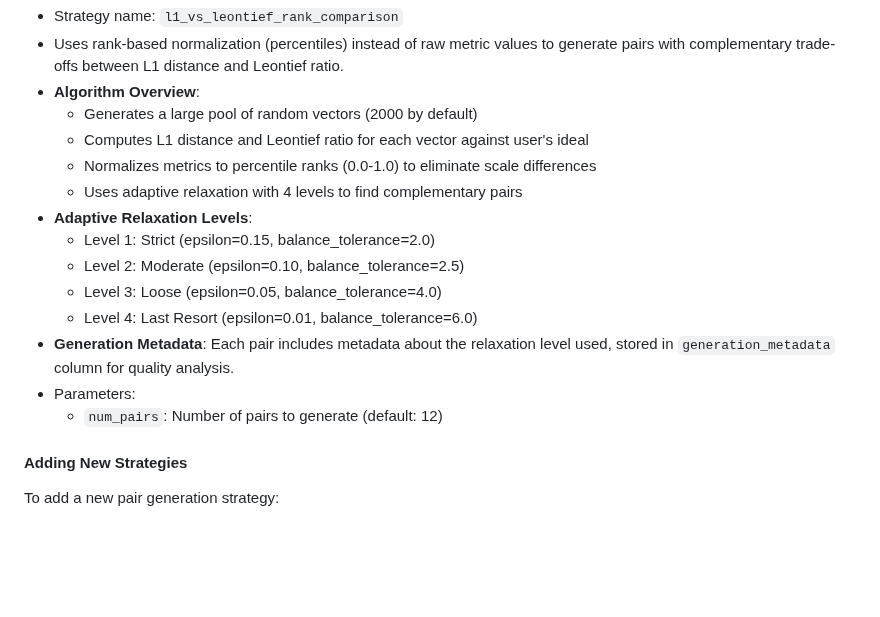
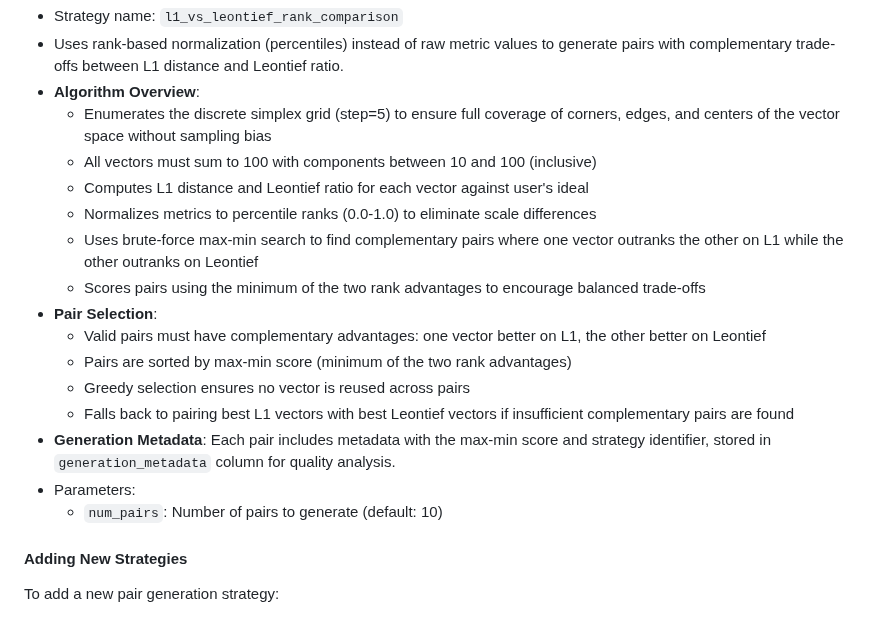
Before and after one commit to ariel-research/budget-survey, a Markdown page: README.md, the part around the change. Drawn GitHub-style; blank space fills up the shorter version.

```diff
--- a/README.md
+++ b/README.md
@@ -583,18 +583,20 @@ Note: '>' represents observed choice, which may include cases of user indifferen
    - Strategy name: `l1_vs_leontief_rank_comparison`
    - Uses rank-based normalization (percentiles) instead of raw metric values to generate pairs with complementary trade-offs between L1 distance and Leontief ratio.
    - **Algorithm Overview**:
-     - Generates a large pool of random vectors (2000 by default)
+     - Enumerates the discrete simplex grid (step=5) to ensure full coverage of corners, edges, and centers of the vector space without sampling bias
+     - All vectors must sum to 100 with components between 10 and 100 (inclusive)
      - Computes L1 distance and Leontief ratio for each vector against user's ideal
      - Normalizes metrics to percentile ranks (0.0-1.0) to eliminate scale differences
-     - Uses adaptive relaxation with 4 levels to find complementary pairs
-   - **Adaptive Relaxation Levels**:
-     - Level 1: Strict (epsilon=0.15, balance_tolerance=2.0)
-     - Level 2: Moderate (epsilon=0.10, balance_tolerance=2.5)
-     - Level 3: Loose (epsilon=0.05, balance_tolerance=4.0)
-     - Level 4: Last Resort (epsilon=0.01, balance_tolerance=6.0)
-   - **Generation Metadata**: Each pair includes metadata about the relaxation level used, stored in `generation_metadata` column for quality analysis.
+     - Uses brute-force max-min search to find complementary pairs where one vector outranks the other on L1 while the other outranks on Leontief
+     - Scores pairs using the minimum of the two rank advantages to encourage balanced trade-offs
+   - **Pair Selection**:
+     - Valid pairs must have complementary advantages: one vector better on L1, the other better on Leontief
+     - Pairs are sorted by max-min score (minimum of the two rank advantages)
+     - Greedy selection ensures no vector is reused across pairs
+     - Falls back to pairing best L1 vectors with best Leontief vectors if insufficient complementary pairs are found
+   - **Generation Metadata**: Each pair includes metadata with the max-min score and strategy identifier, stored in `generation_metadata` column for quality analysis.
    - Parameters:
-     - `num_pairs`: Number of pairs to generate (default: 12)
+     - `num_pairs`: Number of pairs to generate (default: 10)
 
 #### Adding New Strategies
 
```
